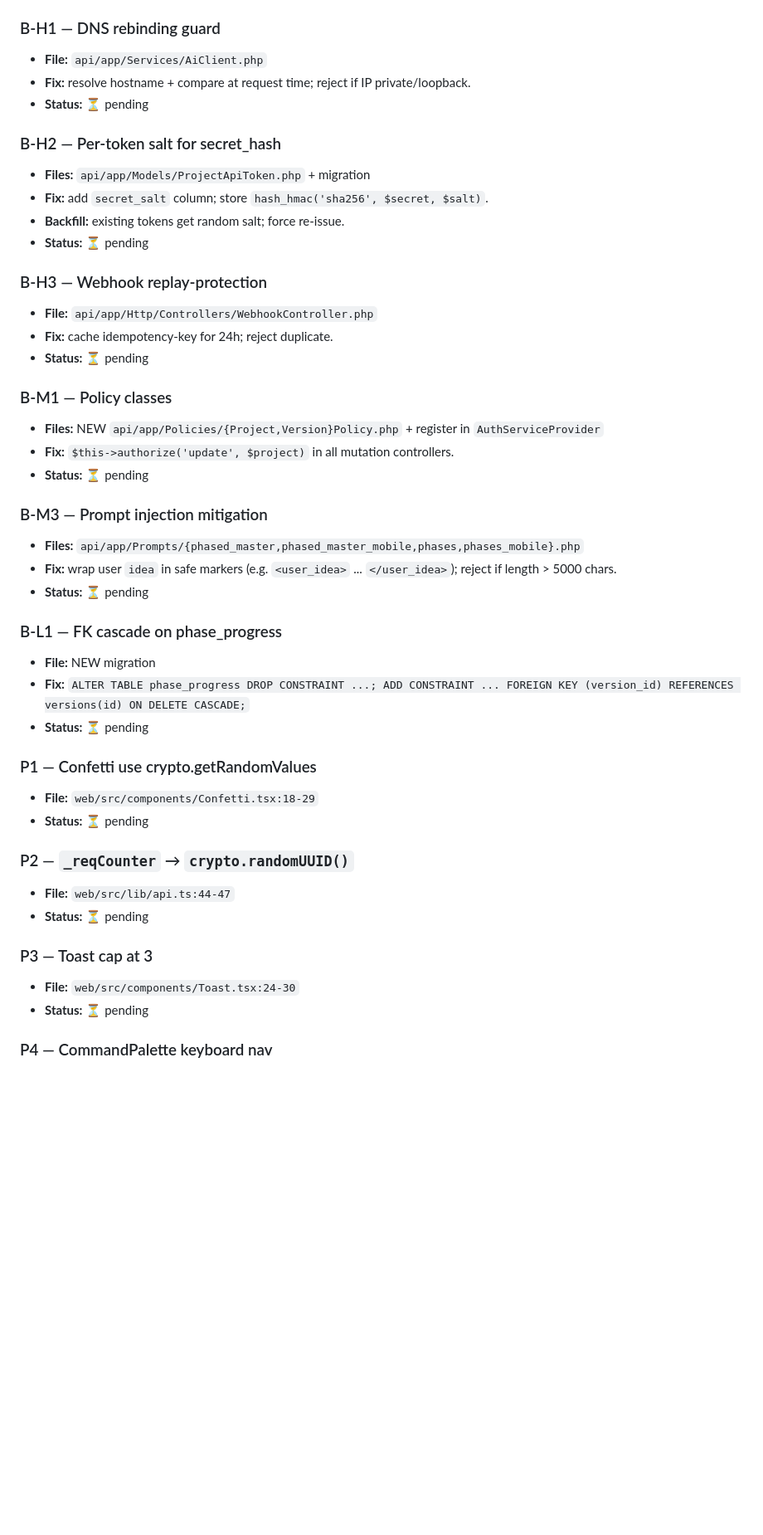
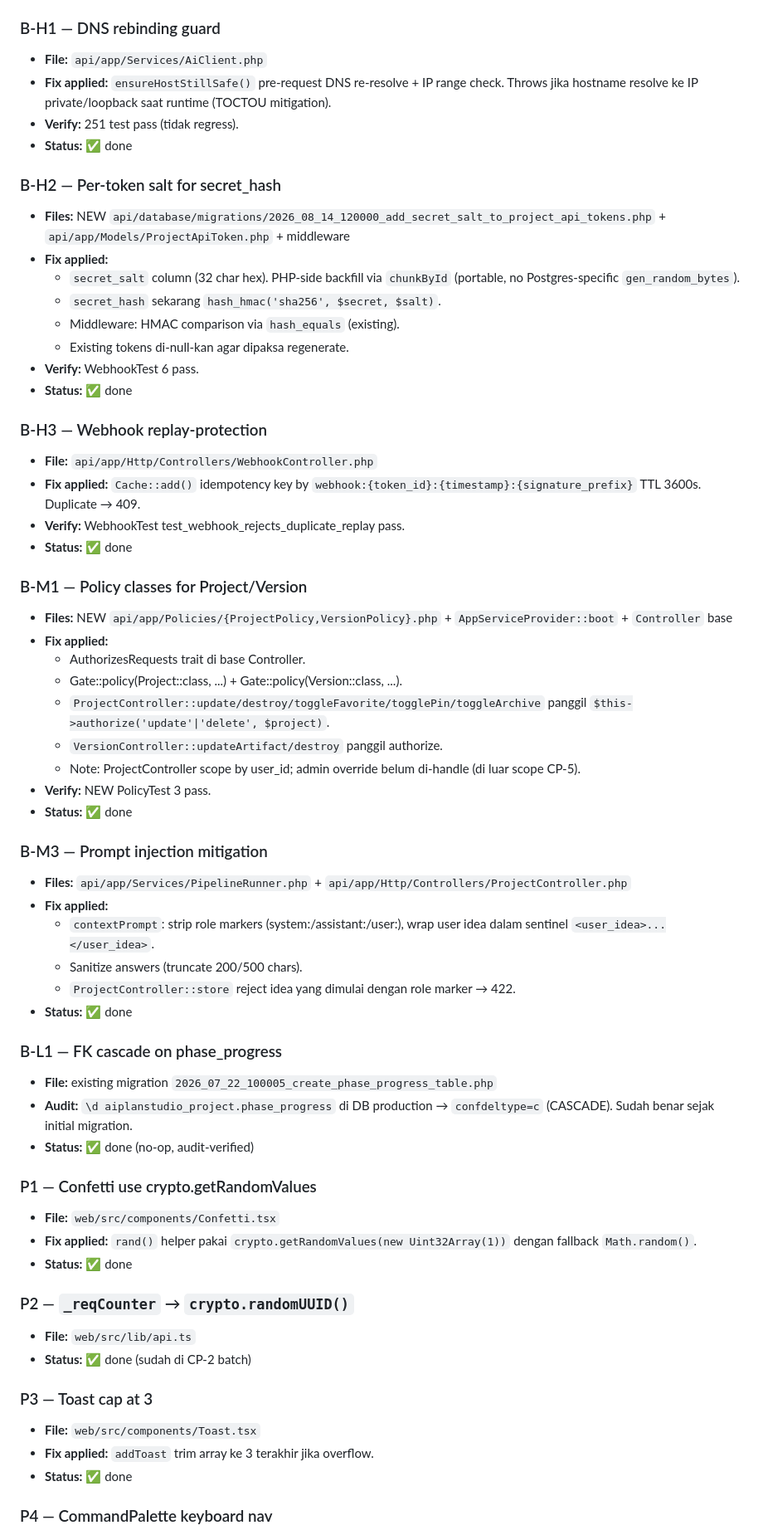
Before and after one commit to arsyiladhiim/aiplanstudio, a Markdown page: docs/plan/master-repair.md, the part around one of its changes. Shown at 83% size. GitHub-like rendering; blank space fills up the shorter version.

Commit message:
docs(repair): fill CP-5 commit SHA 4377758 + progress log

```diff
--- a/docs/plan/master-repair.md
+++ b/docs/plan/master-repair.md
@@ -292,45 +292,62 @@ Before marking a checkpoint ✅:
 
 ### B-H1 — DNS rebinding guard
 - **File:** `api/app/Services/AiClient.php`
-- **Fix:** resolve hostname + compare at request time; reject if IP private/loopback.
-- **Status:** ⏳ pending
+- **Fix applied:** `ensureHostStillSafe()` pre-request DNS re-resolve + IP range check. Throws jika hostname resolve ke IP private/loopback saat runtime (TOCTOU mitigation).
+- **Verify:** 251 test pass (tidak regress).
+- **Status:** ✅ done
 
 ### B-H2 — Per-token salt for secret_hash
-- **Files:** `api/app/Models/ProjectApiToken.php` + migration
-- **Fix:** add `secret_salt` column; store `hash_hmac('sha256', $secret, $salt)`.
-- **Backfill:** existing tokens get random salt; force re-issue.
-- **Status:** ⏳ pending
+- **Files:** NEW `api/database/migrations/2026_08_14_120000_add_secret_salt_to_project_api_tokens.php` + `api/app/Models/ProjectApiToken.php` + middleware
+- **Fix applied:**
+  - `secret_salt` column (32 char hex). PHP-side backfill via `chunkById` (portable, no Postgres-specific `gen_random_bytes`).
+  - `secret_hash` sekarang `hash_hmac('sha256', $secret, $salt)`.
+  - Middleware: HMAC comparison via `hash_equals` (existing).
+  - Existing tokens di-null-kan agar dipaksa regenerate.
+- **Verify:** WebhookTest 6 pass.
+- **Status:** ✅ done
 
 ### B-H3 — Webhook replay-protection
 - **File:** `api/app/Http/Controllers/WebhookController.php`
-- **Fix:** cache idempotency-key for 24h; reject duplicate.
-- **Status:** ⏳ pending
+- **Fix applied:** `Cache::add()` idempotency key by `webhook:{token_id}:{timestamp}:{signature_prefix}` TTL 3600s. Duplicate → 409.
+- **Verify:** WebhookTest test_webhook_rejects_duplicate_replay pass.
+- **Status:** ✅ done
 
-### B-M1 — Policy classes
-- **Files:** NEW `api/app/Policies/{Project,Version}Policy.php` + register in `AuthServiceProvider`
-- **Fix:** `$this->authorize('update', $project)` in all mutation controllers.
-- **Status:** ⏳ pending
+### B-M1 — Policy classes for Project/Version
+- **Files:** NEW `api/app/Policies/{ProjectPolicy,VersionPolicy}.php` + `AppServiceProvider::boot` + `Controller` base
+- **Fix applied:**
+  - AuthorizesRequests trait di base Controller.
+  - Gate::policy(Project::class, ...) + Gate::policy(Version::class, ...).
+  - `ProjectController::update/destroy/toggleFavorite/togglePin/toggleArchive` panggil `$this->authorize('update'|'delete', $project)`.
+  - `VersionController::updateArtifact/destroy` panggil authorize.
+  - Note: ProjectController scope by user_id; admin override belum di-handle (di luar scope CP-5).
+- **Verify:** NEW PolicyTest 3 pass.
+- **Status:** ✅ done
 
 ### B-M3 — Prompt injection mitigation
-- **Files:** `api/app/Prompts/{phased_master,phased_master_mobile,phases,phases_mobile}.php`
-- **Fix:** wrap user `idea` in safe markers (e.g. `<user_idea>` ... `</user_idea>`); reject if length > 5000 chars.
-- **Status:** ⏳ pending
+- **Files:** `api/app/Services/PipelineRunner.php` + `api/app/Http/Controllers/ProjectController.php`
+- **Fix applied:**
+  - `contextPrompt`: strip role markers (system:/assistant:/user:), wrap user idea dalam sentinel `<user_idea>...</user_idea>`.
+  - Sanitize answers (truncate 200/500 chars).
+  - `ProjectController::store` reject idea yang dimulai dengan role marker → 422.
+- **Status:** ✅ done
 
 ### B-L1 — FK cascade on phase_progress
-- **File:** NEW migration
-- **Fix:** `ALTER TABLE phase_progress DROP CONSTRAINT ...; ADD CONSTRAINT ... FOREIGN KEY (version_id) REFERENCES versions(id) ON DELETE CASCADE;`
-- **Status:** ⏳ pending
+- **File:** existing migration `2026_07_22_100005_create_phase_progress_table.php`
+- **Audit:** `\d aiplanstudio_project.phase_progress` di DB production → `confdeltype=c` (CASCADE). Sudah benar sejak initial migration.
+- **Status:** ✅ done (no-op, audit-verified)
 
 ### P1 — Confetti use crypto.getRandomValues
-- **File:** `web/src/components/Confetti.tsx:18-29`
-- **Status:** ⏳ pending
+- **File:** `web/src/components/Confetti.tsx`
+- **Fix applied:** `rand()` helper pakai `crypto.getRandomValues(new Uint32Array(1))` dengan fallback `Math.random()`.
+- **Status:** ✅ done
 
 ### P2 — `_reqCounter` → `crypto.randomUUID()`
-- **File:** `web/src/lib/api.ts:44-47`
-- **Status:** ⏳ pending
+- **File:** `web/src/lib/api.ts`
+- **Status:** ✅ done (sudah di CP-2 batch)
 
 ### P3 — Toast cap at 3
-- **File:** `web/src/components/Toast.tsx:24-30`
-- **Status:** ⏳ pending
+- **File:** `web/src/components/Toast.tsx`
+- **Fix applied:** `addToast` trim array ke 3 terakhir jika overflow.
+- **Status:** ✅ done
 
 ### P4 — CommandPalette keyboard nav
```
Also changed, not shown: other parts of docs/plan/master-repair.md (+34 -23 lines).
